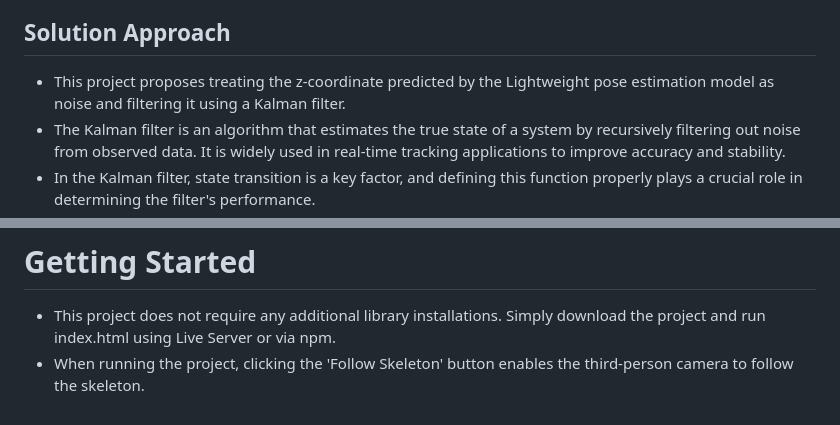
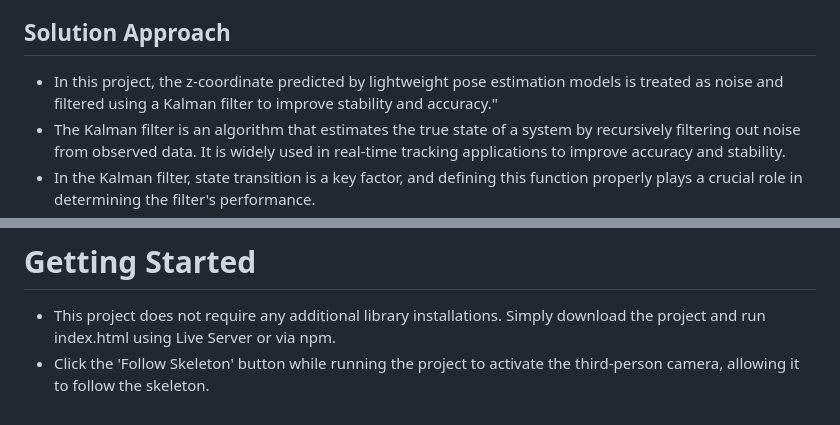
Before and after one commit to gstls/WebPose3D-RealTime, a Markdown page: README.md, 2 parts joined by grey strips. Drawn GitHub-style.

```diff
--- a/README.md
+++ b/README.md
@@ -13,7 +13,7 @@
 - This project aims to find an optimal balance between the accuracy and computational cost of pose estimation models. Furthermore, it enhances scalability for real-time applications.
 
 ## Solution Approach
-- This project proposes treating the z-coordinate predicted by the Lightweight pose estimation model as noise and filtering it using a Kalman filter.
+- In this project, the z-coordinate predicted by lightweight pose estimation models is treated as noise and filtered using a Kalman filter to improve stability and accuracy."
 - The Kalman filter is an algorithm that estimates the true state of a system by recursively filtering out noise from observed data. It is widely used in real-time tracking applications to improve accuracy and stability.
 - In the Kalman filter, state transition is a key factor, and defining this function properly plays a crucial role in determining the filter's performance.
 - This project uses a Kalman filter state transition function that incorporates a smoothing transition method while enforcing projection constraints based on predefined joint lengths, ensuring gradual and stable updates with a maximum step size constraint.
@@ -38,4 +38,4 @@ This project selects only the minimal set of joints necessary to identify the us
 
 # Getting Started
 - This project does not require any additional library installations. Simply download the project and run index.html using Live Server or via npm.
-- When running the project, clicking the 'Follow Skeleton' button enables the third-person camera to follow the skeleton.
+- Click the 'Follow Skeleton' button while running the project to activate the third-person camera, allowing it to follow the skeleton.
```
Also changed, not shown: other parts of README.md (+1 -1 lines).
